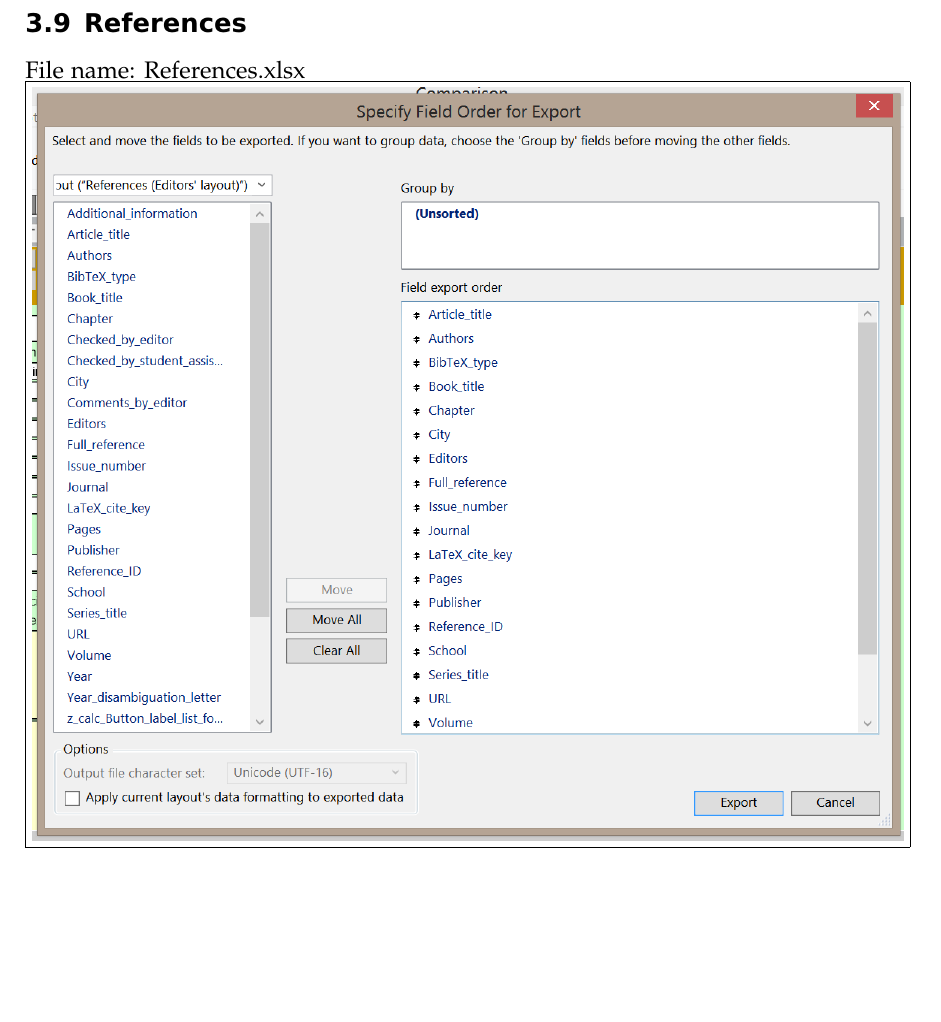
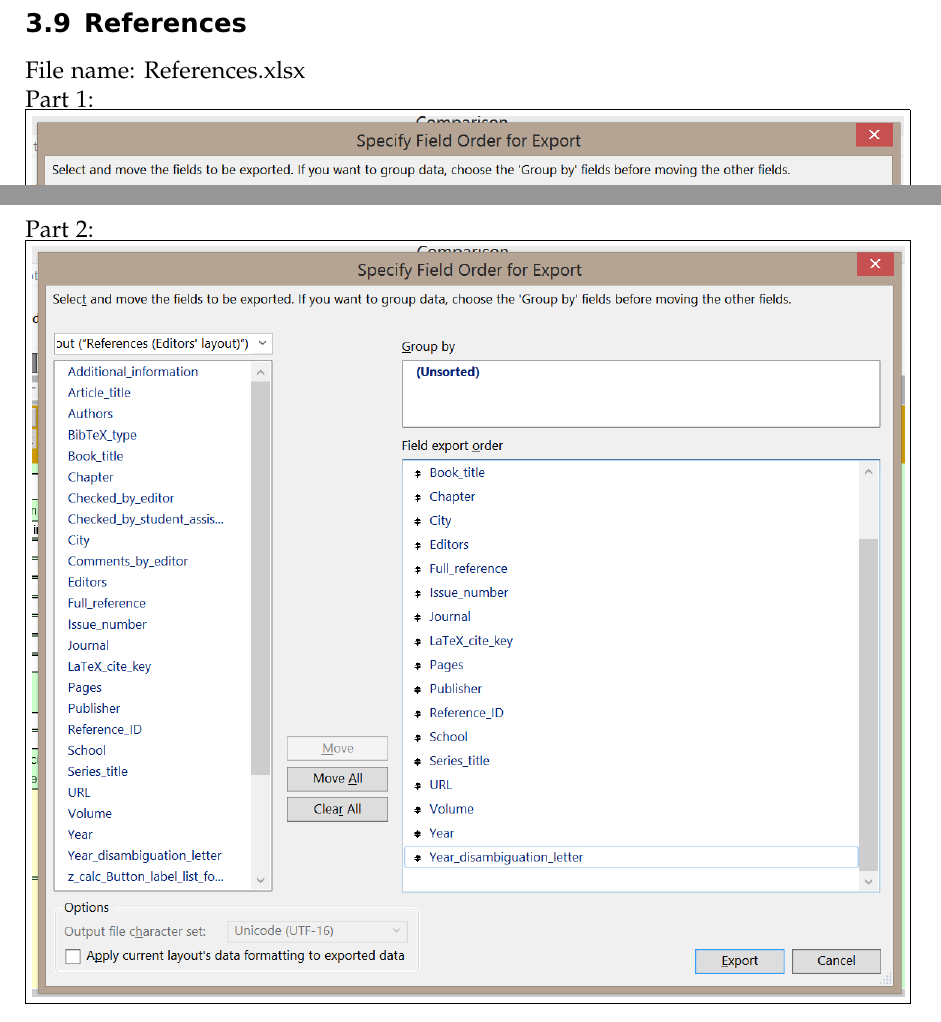
Before and after one commit to cldf/ditrans2cldf, a LaTeX document (doc/export-tutorial.tex): part of page 15 of 16 before the commit and two parts of pages 15 and 16 of 16 after it, the two joined at a grey line, cut so that both start at the same text. Compiled offline with pdfLaTeX.

```diff
--- a/doc/export-tutorial.tex
+++ b/doc/export-tutorial.tex
@@ -231,8 +231,14 @@
 
 File name: References.xlsx
 
-\noindent\framebox{\includegraphics[scale=.5]{export-images/References-1.png}}
+\begin{samepage}
+  \noindent{}Part 1:\\{}
+  \noindent\framebox{\includegraphics[scale=.5]{export-images/References-1.png}}
+\end{samepage}
 
-\noindent\framebox{\includegraphics[scale=.5]{export-images/References-2.png}}
+\begin{samepage}
+  \noindent{}Part 2:\\{}
+  \noindent\framebox{\includegraphics[scale=.5]{export-images/References-2.png}}
+\end{samepage}
 
 \end{document}
```
Also changed, not shown: doc/export-tutorial.pdf, doc/export-tutorial.tex (10 more changed lines).
